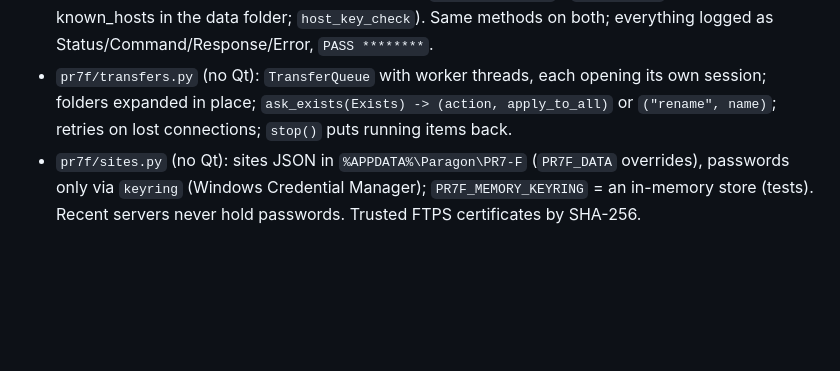
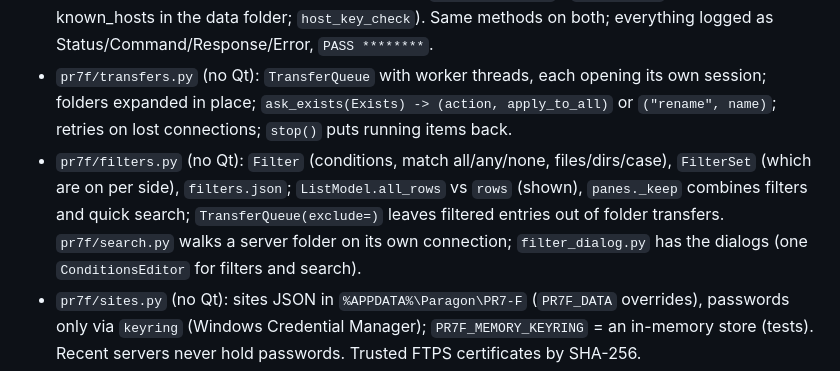
Before and after one commit to ARYEZ/Paragon-PR7-F, a Markdown page: CLAUDE.md, the part around the change. GitHub-like rendering; blank space fills up the shorter version.

```diff
--- a/CLAUDE.md
+++ b/CLAUDE.md
@@ -15,6 +15,10 @@ it runs on Linux for tests. The owner writes Python; explain the why of changes.
 - `pr7f/transfers.py` (no Qt): `TransferQueue` with worker threads, each opening its own session; folders expanded
   in place; `ask_exists(Exists) -> (action, apply_to_all)` or `("rename", name)`; retries on lost connections;
   `stop()` puts running items back.
+- `pr7f/filters.py` (no Qt): `Filter` (conditions, match all/any/none, files/dirs/case), `FilterSet` (which are on
+  per side), `filters.json`; `ListModel.all_rows` vs `rows` (shown), `panes._keep` combines filters and quick search;
+  `TransferQueue(exclude=)` leaves filtered entries out of folder transfers. `pr7f/search.py` walks a server folder
+  on its own connection; `filter_dialog.py` has the dialogs (one `ConditionsEditor` for filters and search).
 - `pr7f/sites.py` (no Qt): sites JSON in `%APPDATA%\Paragon\PR7-F` (`PR7F_DATA` overrides), passwords only via
   `keyring` (Windows Credential Manager); `PR7F_MEMORY_KEYRING` = an in-memory store (tests). Recent servers never
   hold passwords. Trusted FTPS certificates by SHA-256.
```
Also changed, not shown: CHANGELOG.md (+12 -0 lines), README.md (+3 -2 lines), docs/screenshots/filters.png (added), docs/screenshots/main_window.png, docs/screenshots/search.png (added), 10 other files.
